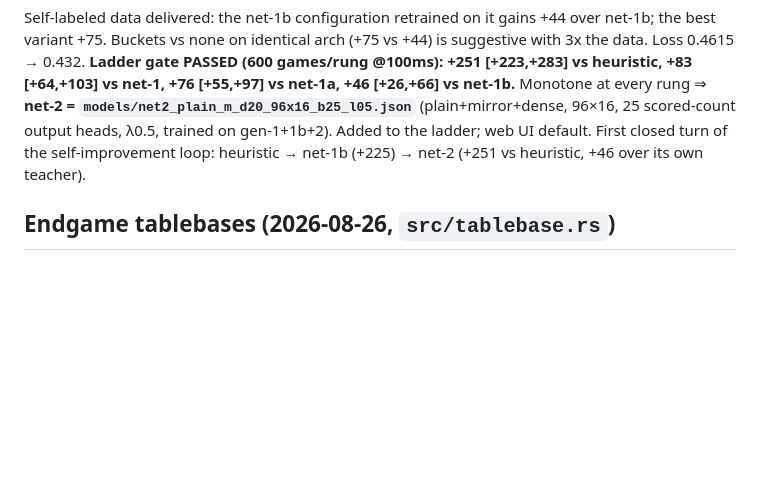
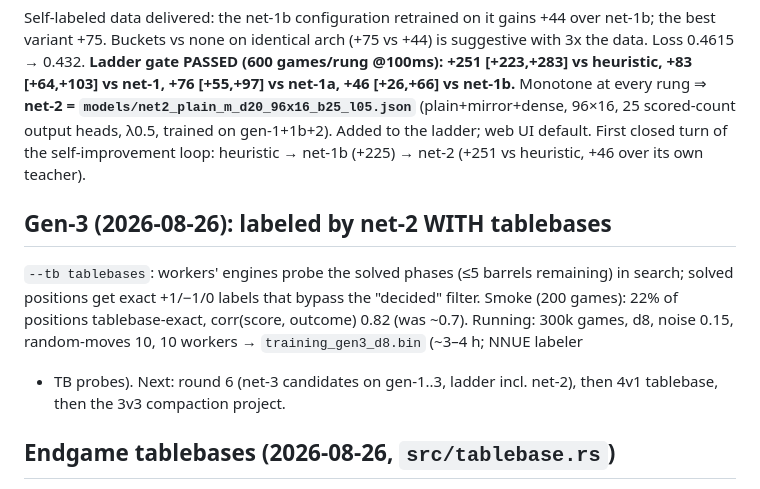
Before and after one commit to martinbo94/tonnesjakk, a Markdown page: ENGINE_ROADMAP.md, the part around the change. Drawn GitHub-style; blank space fills up the shorter version.

Commit message:
Roadmap: gen-3 launched (net-2 + tablebase labels)
Co-Authored-By: Claude Fable 5 <noreply@anthropic.com>

```diff
--- a/ENGINE_ROADMAP.md
+++ b/ENGINE_ROADMAP.md
@@ -531,6 +531,16 @@ gen-1+1b+2). Added to the ladder; web UI default. First closed turn of the
 self-improvement loop: heuristic → net-1b (+225) → net-2 (+251 vs heuristic,
 +46 over its own teacher).
 
+## Gen-3 (2026-08-26): labeled by net-2 WITH tablebases
+
+`--tb tablebases`: workers' engines probe the solved phases (≤5 barrels
+remaining) in search; solved positions get exact +1/−1/0 labels that bypass
+the "decided" filter. Smoke (200 games): 22% of positions tablebase-exact,
+corr(score, outcome) 0.82 (was ~0.7). Running: 300k games, d8, noise 0.15,
+random-moves 10, 10 workers → `training_gen3_d8.bin` (~3–4 h; NNUE labeler
++ TB probes). Next: round 6 (net-3 candidates on gen-1..3, ladder incl.
+net-2), then 4v1 tablebase, then the 3v3 compaction project.
+
 ## Endgame tablebases (2026-08-26, `src/tablebase.rs`)
 
 Phase = (white remaining, black remaining) barrels; scoring is irreversible
```
